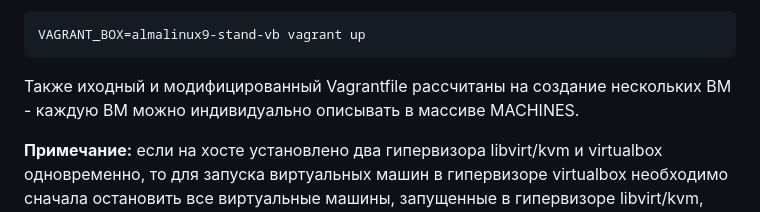
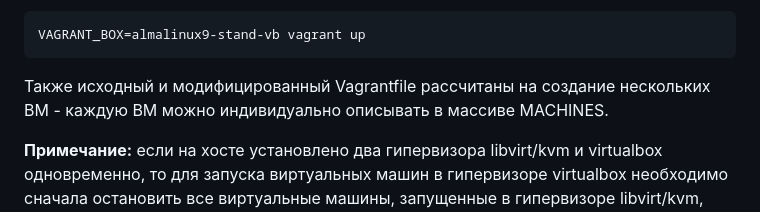
Before and after one commit to kosogoroff/OTUS_Linux_Admin_course, a Markdown page: Lesson#16_DZ/README.md, the part around the change. Drawn GitHub-style.

````diff
--- a/Lesson#16_DZ/README.md
+++ b/Lesson#16_DZ/README.md
@@ -253,7 +253,7 @@ VAGRANT_BOX=almalinux9-stand-vb vagrant up --provider=virtualbox
 VAGRANT_BOX=almalinux9-stand-vb vagrant up
 ```
 
-Также иходный и модифицированный Vagrantfile рассчитаны на создание нескольких ВМ - каждую ВМ можно индивидуально описывать в массиве MACHINES.
+Также исходный и модифицированный Vagrantfile рассчитаны на создание нескольких ВМ - каждую ВМ можно индивидуально описывать в массиве MACHINES.
 
 **Примечание:** если на хосте установлено два гипервизора libvirt/kvm и virtualbox одновременно, то для запуска виртуальных машин в гипервизоре virtualbox необходимо сначала остановить все виртуальные машины, запущенные в гипервизоре libvirt/kvm, остановить гипервизор libvirt/kvm и выгрузить драйвера ядра гипервизор libvirt/kvm:
 
````
